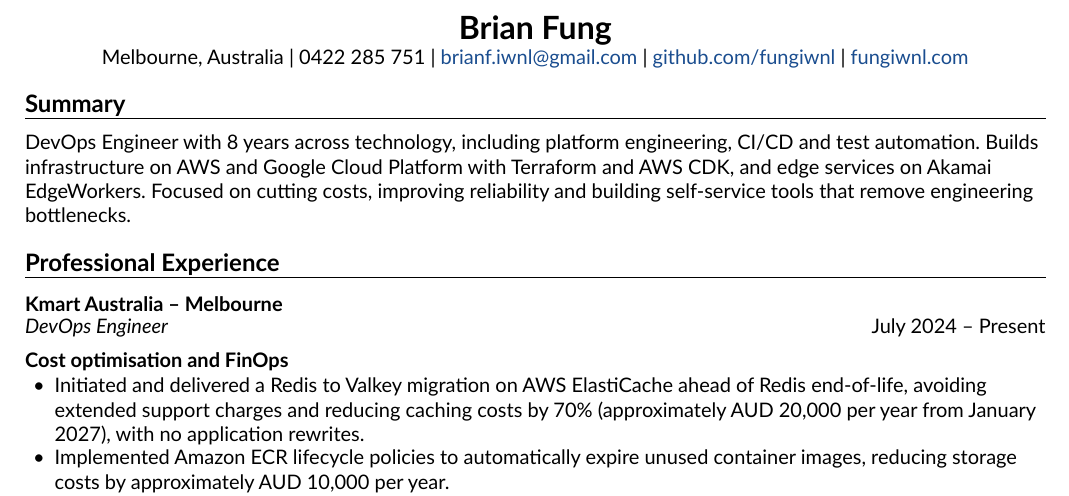
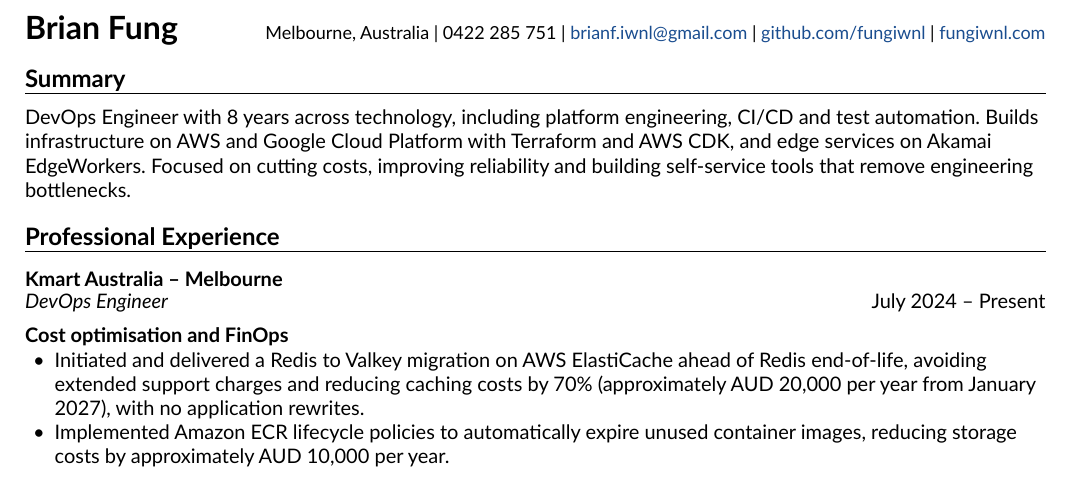
Before and after one commit to fungiwnl/cv, a Typst document (cv.typ): part of page 1 of 2, cut so that both start at the same text. The pictures show the PDF file cv.pdf that the author committed with the source.

Commit message:
chore: move contact details onto the name line

```diff
--- a/cv.typ
+++ b/cv.typ
@@ -29,14 +29,16 @@
 #let dated(body, dates) = block(above: 0.4em, below: 0.5em)[#body #h(1fr) #dates]
 #let job(title, dates) = dated(emph(title), dates)
 
-#align(center)[
+#block[
   #text(size: 16pt, weight: "bold")[Brian Fung]
-  #v(-0.4em)
-  Melbourne, Australia |
-  0422 285 751 |
-  #link("mailto:brianf.iwnl@gmail.com", "brianf.iwnl@gmail.com") |
-  #link("https://github.com/fungiwnl")[github.com/fungiwnl] |
-  #link("https://fungiwnl.com")[fungiwnl.com]
+  #h(1fr)
+  #text(size: 9pt)[
+    Melbourne, Australia |
+    0422 285 751 |
+    #link("mailto:brianf.iwnl@gmail.com", "brianf.iwnl@gmail.com") |
+    #link("https://github.com/fungiwnl")[github.com/fungiwnl] |
+    #link("https://fungiwnl.com")[fungiwnl.com]
+  ]
 ]
 
 = Summary
```
Also changed, not shown: cv.pdf.
